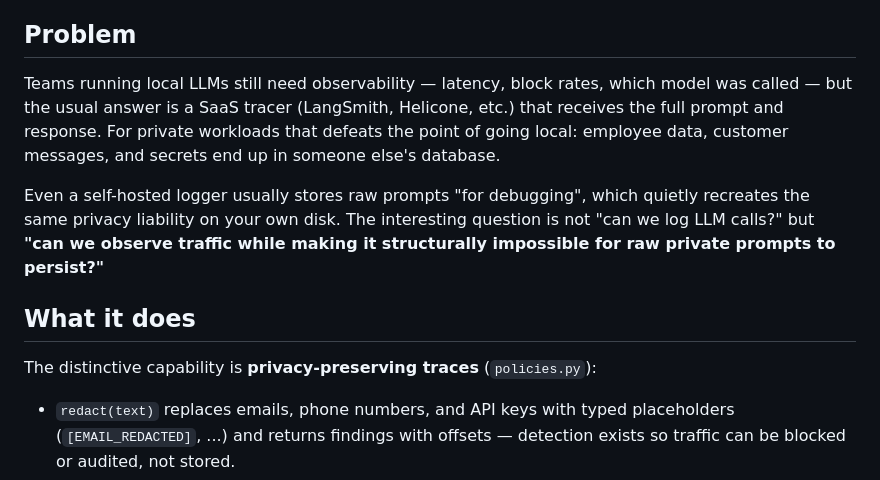
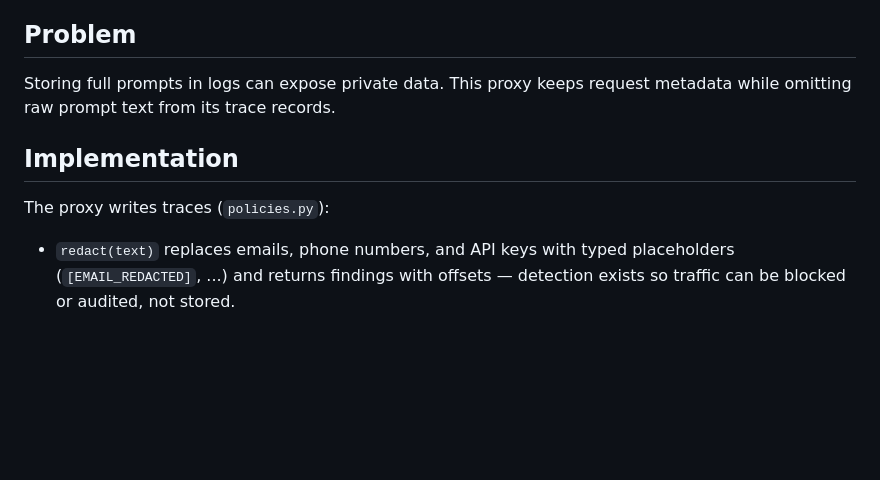
Before and after one commit to dankeewithtwoes/ml_rand, a Markdown page: 18_local_ai_observability/README.md, the part around the change. GitHub-like rendering; blank space fills up the shorter version.

Commit message:
docs: simplify portfolio documentation

```diff
--- a/18_local_ai_observability/README.md
+++ b/18_local_ai_observability/README.md
@@ -7,20 +7,11 @@ hash, never the raw text.
 
 ## Problem
 
-Teams running local LLMs still need observability — latency, block rates,
-which model was called — but the usual answer is a SaaS tracer (LangSmith,
-Helicone, etc.) that receives the full prompt and response. For private
-workloads that defeats the point of going local: employee data, customer
-messages, and secrets end up in someone else's database.
+Storing full prompts in logs can expose private data. This proxy keeps request metadata while omitting raw prompt text from its trace records.
 
-Even a self-hosted logger usually stores raw prompts "for debugging", which
-quietly recreates the same privacy liability on your own disk. The interesting
-question is not "can we log LLM calls?" but **"can we observe traffic while
-making it structurally impossible for raw private prompts to persist?"**
+## Implementation
 
-## What it does
-
-The distinctive capability is **privacy-preserving traces** (`policies.py`):
+The proxy writes traces (`policies.py`):
 
 - `redact(text)` replaces emails, phone numbers, and API keys with typed
   placeholders (`[EMAIL_REDACTED]`, ...) and returns findings with offsets —
```
